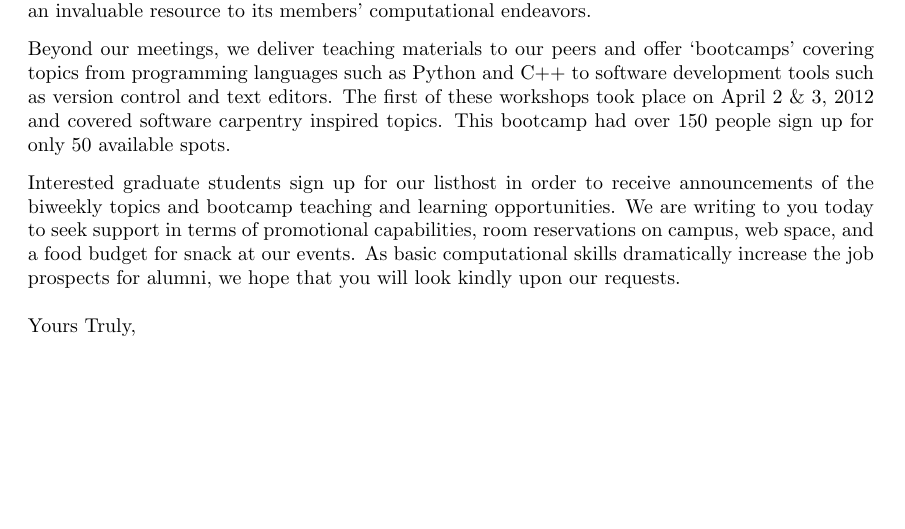
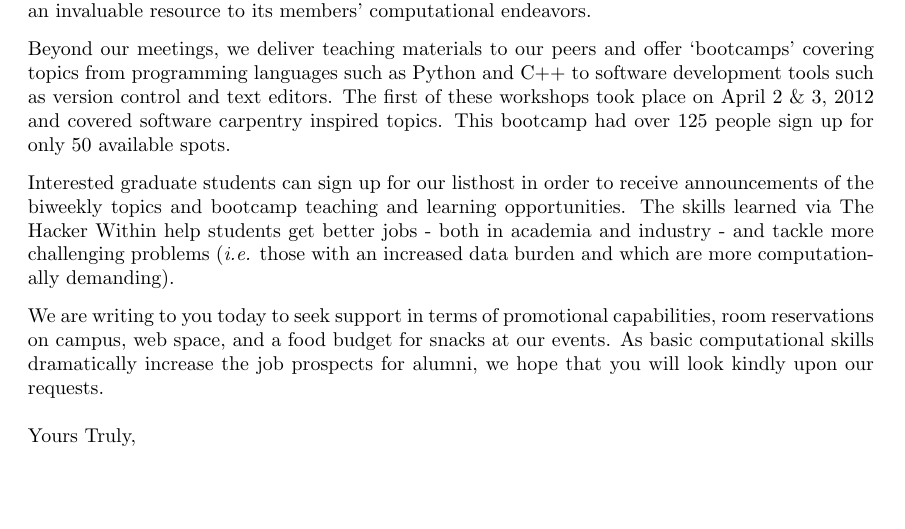
Before and after one commit to thehackerwithin/proposals, a LaTeX letter (uofc-gsa/gsa.tex): part of the page, cut so that both start at the same text, the shorter picture padded with empty space. Compiled offline with pdfLaTeX.

Commit message:
Updated with Ben's edits.

```diff
--- a/uofc-gsa/gsa.tex
+++ b/uofc-gsa/gsa.tex
@@ -39,12 +39,18 @@
 covering topics from programming languages such as Python and C++ to software development
 tools such as version control and text editors. The first of these workshops took place
 on April 2 \& 3, 2012 and covered software carpentry inspired topics.  This bootcamp had
-over 150 people sign up for only 50 available spots.
+over 125 people sign up for only 50 available spots.
 
-Interested graduate students sign up for our listhost in order to receive announcements
-of the biweekly topics and bootcamp teaching and learning opportunities.  We are writing
+Interested graduate students can sign up for our listhost in order to receive announcements
+of the biweekly topics and bootcamp teaching and learning opportunities.
+The skills learned via The Hacker Within help
+students get better jobs - both in academia and industry - and tackle more
+challenging problems (\emph{i.e.} those with an increased data burden and which are
+more computationally demanding).
+
+We are writing
 to you today to seek support in terms of promotional capabilities, room reservations on
-campus, web space, and a food budget for snack at our events.  As basic computational
+campus, web space, and a food budget for snacks at our events.  As basic computational
 skills dramatically increase the job prospects for alumni, we hope that you will look
 kindly upon our requests.
 
```
